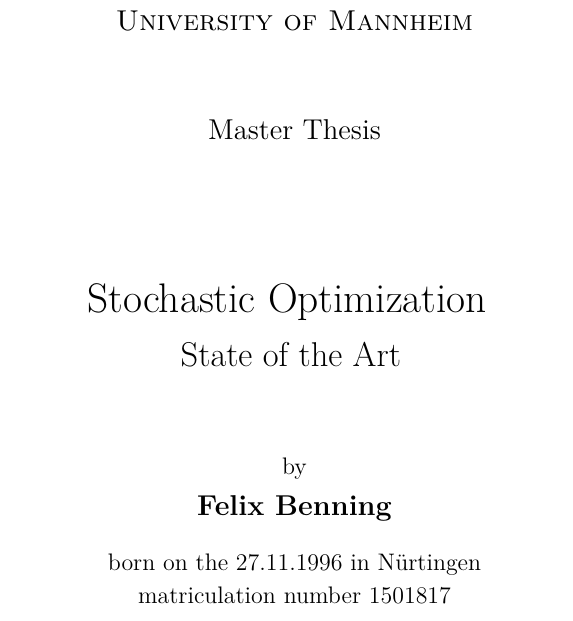
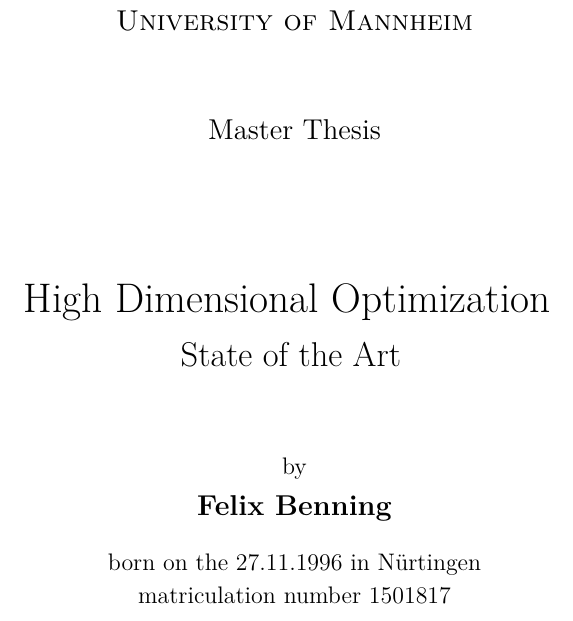
Before and after one commit to FelixBenning/masterthesis, a LaTeX thesis (Masterthesis.tex): part of page 2 of 61, cut so that both start at the same text. Compiled offline with pdfLaTeX.

Commit message:
change title to reflect topic selection better

```diff
--- a/Masterthesis.tex
+++ b/Masterthesis.tex
@@ -61,7 +61,7 @@
 \birthdate{27.11.1996}
 \birthplace{Nürtingen}
 \MatNr{1501817}
-\titellineI{Stochastic Optimization}
+\titellineI{High Dimensional Optimization}
 % \titellineII{}
 % \titellineIII{}
 \subtitellineI{State of the Art}
```
